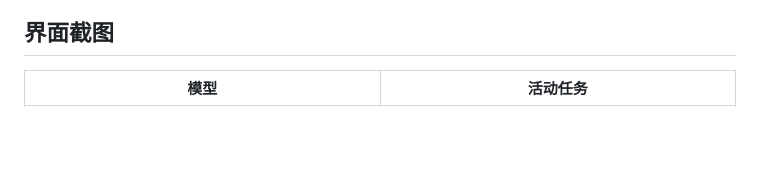
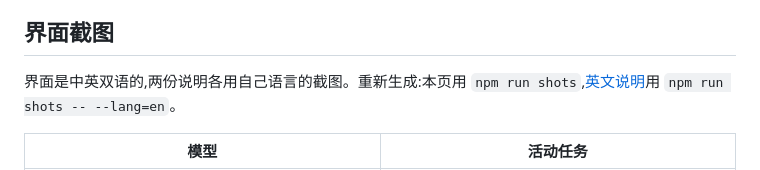
Before and after one commit to SnailStudioX/model-fetch, a Markdown page: README.zh-CN.md, the part around the change. GitHub-like rendering; blank space fills up the shorter version.

```diff
--- a/README.zh-CN.md
+++ b/README.zh-CN.md
@@ -105,6 +105,8 @@ modelfetch
 
 ## 界面截图
 
+界面是中英双语的,两份说明各用自己语言的截图。重新生成:本页用 `npm run shots`,[英文说明](README.md)用 `npm run shots -- --lang=en`。
+
 | 模型 | 活动任务 |
 |---|---|
 | ![模型](docs/screenshots/modelfetch-models.png) | ![活动任务](docs/screenshots/modelfetch-jobs.png) |
```
Also changed, not shown: README.md (+8 -4 lines), docs/screenshots/modelfetch-cache-en.png (added), docs/screenshots/modelfetch-jobs-en.png (added), docs/screenshots/modelfetch-mirror-en.png (added), docs/screenshots/modelfetch-models-en.png (added), docs/screenshots/modelfetch-settings-en.png (added), 1 other file.
